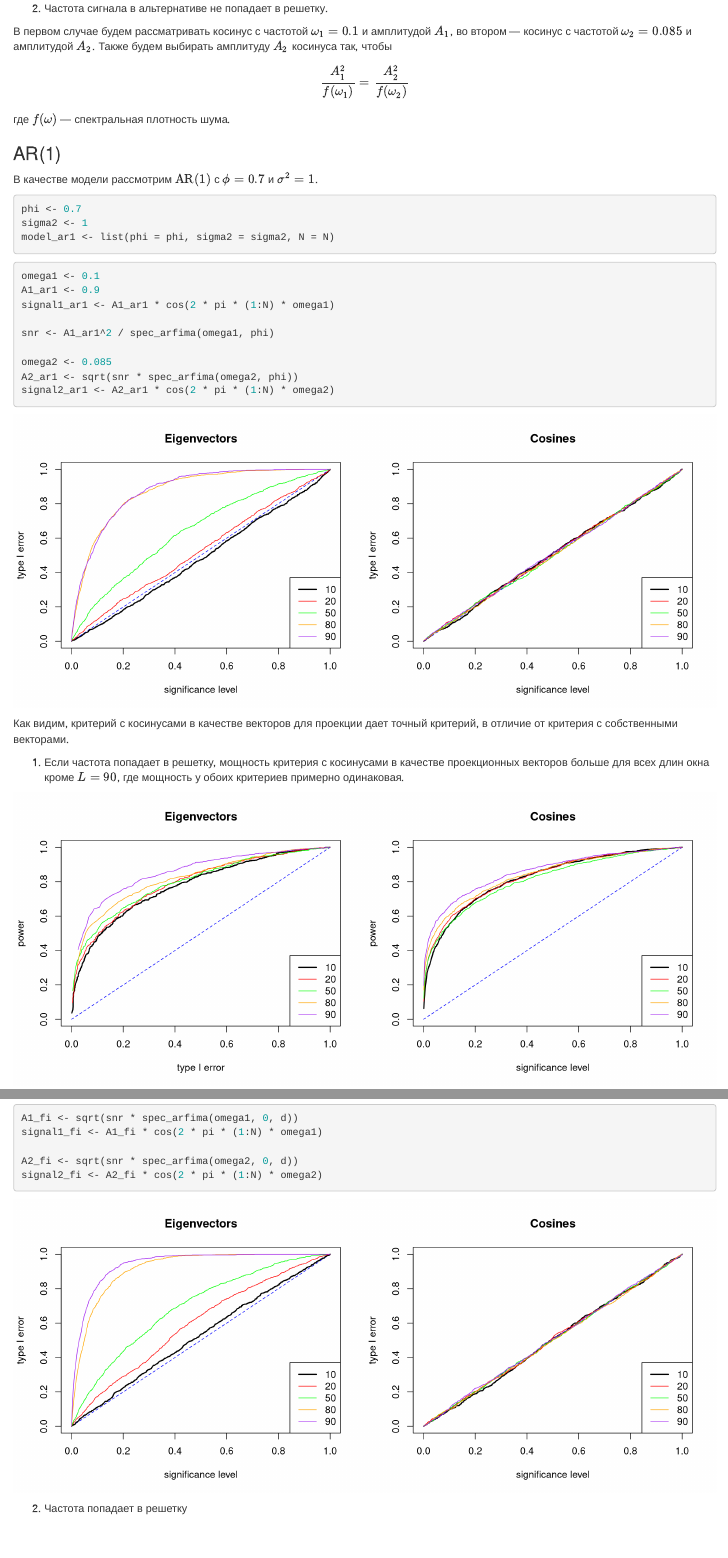
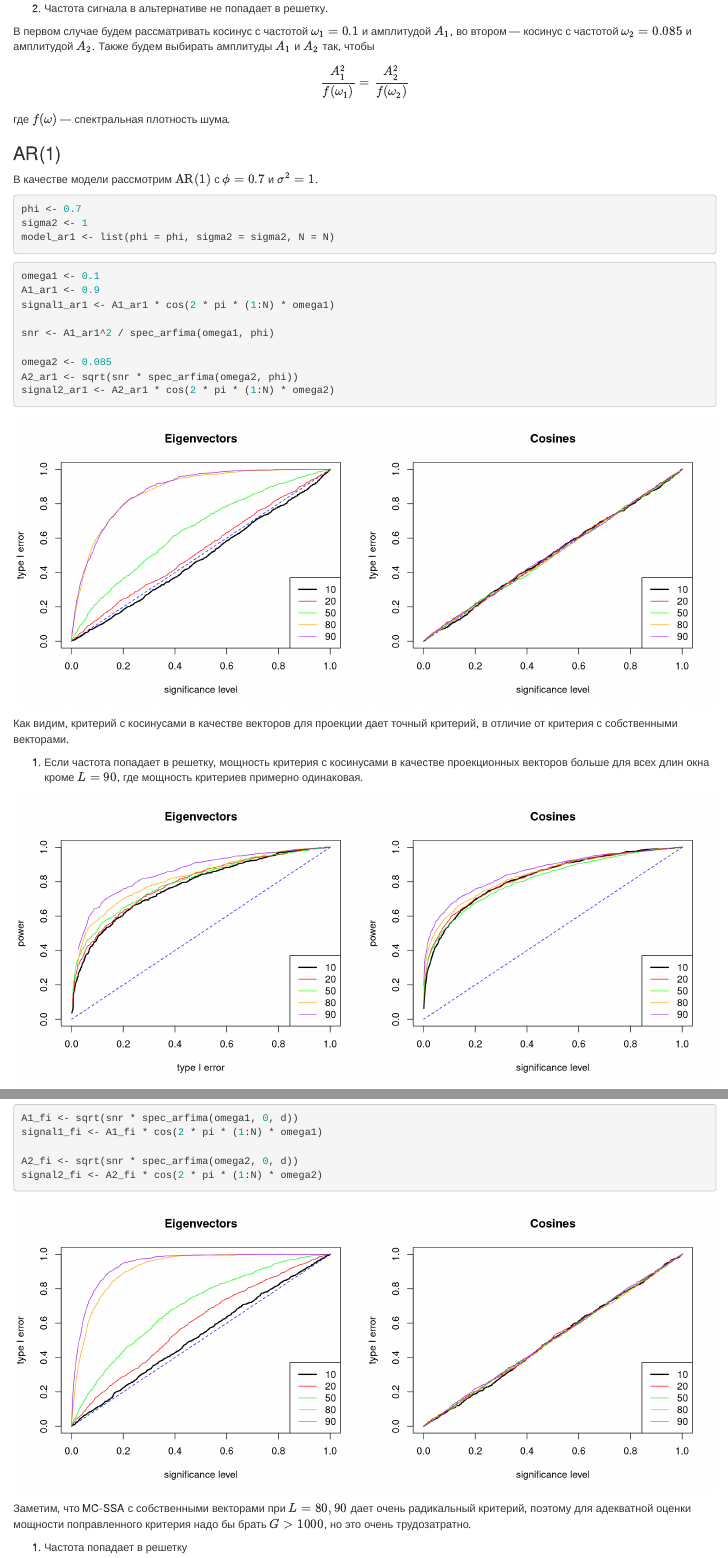
Before and after one commit to MixTeam145/mc-mssa, an R Markdown document (code/research/ev_vs_cos.Rmd): the page in a window 1100 px wide, from 370 px down, and a second part further down, joined at a grey line. Rendered offline with R 4.5, knitr and Pandoc, with nearby package versions.

Commit message:
Spelling

````diff
--- a/code/R/mc-mssa.R
+++ b/code/R/mc-mssa.R
@@ -436,7 +436,7 @@ mcssa <- function(f,
 
 plot.mcssa <- function(x, by.order = FALSE, text.size = 10, point.size = 1) {
   if (!length(x$freq.range))
-    warning("The main frequency of projection vectors has not been estimated, estimating it now")
+    warning("The main frequencies of projection vectors missing, estimating it now")
     x$projec_vectors$freq <- apply(x$projec_vectors$W, 2, est_freq)
 
   df <-
--- a/code/research/ev_vs_cos.Rmd
+++ b/code/research/ev_vs_cos.Rmd
@@ -33,7 +33,7 @@ Ls <- c(10, 20, 50, 80, 90)
 
 2. Частота сигнала в альтернативе не попадает в решетку.
 
-В первом случае будем рассматривать косинус с частотой $\omega_1=0.1$ и амплитудой $A_1$, во втором --- косинус с частотой $\omega_2=0.085$ и амплитудой $A_2$. Также будем выбирать амплитуду $A_2$ косинуса так, чтобы
+В первом случае будем рассматривать косинус с частотой $\omega_1=0.1$ и амплитудой $A_1$, во втором --- косинус с частотой $\omega_2=0.085$ и амплитудой $A_2$. Также будем выбирать амплитуды $A_1$ и $A_2$ так, чтобы
 $$
 \frac{A_1^2}{f(\omega_1)}=\frac{A_2^2}{f(\omega_2)}
 $$
@@ -85,7 +85,7 @@ for (idx in seq_along(Ls)) {
     .options.snow = opts
   ) %dopar% {
     f <- generate_channel(model_ar1)
-    res <- mcssa(f, Ls[idx], "ev", model0 = model_ar1, conf.level = NULL)
+    res <- mcssa(f, Ls[idx], "ev", model0 = model_ar1, est.freq = FALSE, conf.level = NULL)
     res$p.value
   }
   p.values_noise_ar1_ev[[idx]] <- result
@@ -126,7 +126,7 @@ for (idx in seq_along(Ls)) {
     .options.snow = opts
   ) %dopar% {
     f <- generate_channel(model_ar1, signal1_ar1)
-    res <- mcssa(f, Ls[idx], "ev", model0 = model_ar1, conf.level = NULL)
+    res <- mcssa(f, Ls[idx], "ev", model0 = model_ar1, est.freq = FALSE, conf.level = NULL)
     res$p.value
   }
   p.values_signal1_ar1_ev[[idx]] <- result
@@ -167,7 +167,7 @@ for (idx in seq_along(Ls)) {
     .options.snow = opts
   ) %dopar% {
     f <- generate_channel(model_ar1, signal2_ar1)
-    res <- mcssa(f, Ls[idx], "ev", model0 = model_ar1, conf.level = NULL)
+    res <- mcssa(f, Ls[idx], "ev", model0 = model_ar1, est.freq = FALSE, conf.level = NULL)
     res$p.value
   }
   p.values_signal2_ar1_ev[[idx]] <- result
@@ -218,7 +218,7 @@ legend(x = "bottomright", as.character(Ls), col = clrs, lty = 1, lwd = lwds)
 
 Как видим, критерий с косинусами в качестве векторов для проекции дает точный критерий, в отличие от критерия с собственными векторами.
 
-1. Если частота попадает в решетку, мощность критерия с косинусами в качестве проекционных векторов больше для всех длин окна кроме $L=90$, где мощность у обоих критериев примерно одинаковая.
+1. Если частота попадает в решетку, мощность критерия с косинусами в качестве проекционных векторов больше для всех длин окна кроме $L=90$, где мощность критериев примерно одинаковая.
 ```{r include=FALSE}
 beta_ev <-
   lapply(p.values_signal1_ar1_ev, function(pvals) sapply(alphas, function(a) mean(pvals < a)))
@@ -311,7 +311,7 @@ for (idx in seq_along(Ls)) {
     .options.snow = opts
   ) %dopar% {
     f <- generate_channel(model_fi)
-    res <- mcssa(f, Ls[idx], "ev", model0 = model_fi, conf.level = NULL)
+    res <- mcssa(f, Ls[idx], "ev", model0 = model_fi, est.freq = FALSE, conf.level = NULL)
     res$p.value
   }
   p.values_noise_fi_ev[[idx]] <- result
@@ -352,7 +352,7 @@ for (idx in seq_along(Ls)) {
     .options.snow = opts
   ) %dopar% {
     f <- generate_channel(model_fi, signal1_fi)
-    res <- mcssa(f, Ls[idx], "ev", model0 = model_fi, conf.level = NULL)
+    res <- mcssa(f, Ls[idx], "ev", model0 = model_fi, est.freq = FALSE, conf.level = NULL)
     res$p.value
   }
   p.values_signal1_fi_ev[[idx]] <- result
@@ -393,7 +393,7 @@ for (idx in seq_along(Ls)) {
     .options.snow = opts
   ) %dopar% {
     f <- generate_channel(model_fi, signal2_fi)
-    res <- mcssa(f, Ls[idx], "ev", model0 = model_fi, conf.level = NULL)
+    res <- mcssa(f, Ls[idx], "ev", model0 = model_fi, est.freq = FALSE, conf.level = NULL)
     res$p.value
   }
   p.values_signal2_fi_ev[[idx]] <- result
@@ -409,7 +409,7 @@ for (idx in seq_along(Ls)) {
     .options.snow = opts
   ) %dopar% {
     f <- generate_channel(model_fi, signal2_fi)
-    res <- mcssa(f, Ls[idx], "cos", model0 = model_fi, conf.level = NULL)
+    res <- mcssa(f, Ls[idx], "cos", model0 = model_fi, est.freq = FALSE, conf.level = NULL)
     res$p.value
   }
   p.values_signal2_fi_cos[[idx]] <- result
@@ -438,7 +438,9 @@ for (i in seq_along(Ls))
 legend(x = "bottomright", as.character(Ls), col = clrs, lty = 1, lwd = lwds)
 ```
 
-2. Частота попадает в решетку
+Заметим, что MC-SSA с собственными векторами при $L=80,90$ дает очень радикальный критерий, поэтому для адекватной оценки мощности поправленного критерия надо бы брать $G>1000$, но это очень трудозатратно.
+
+1. Частота попадает в решетку
 ```{r include=FALSE}
 beta_ev <-
   lapply(p.values_signal1_fi_ev, function(pvals) sapply(alphas, function(a) mean(pvals < a)))
````
Also changed, not shown: code/R/mc-mssa.R (2 more changed lines), code/research/ev_vs_cos.Rmd (2 more changed lines), 1 other file.
